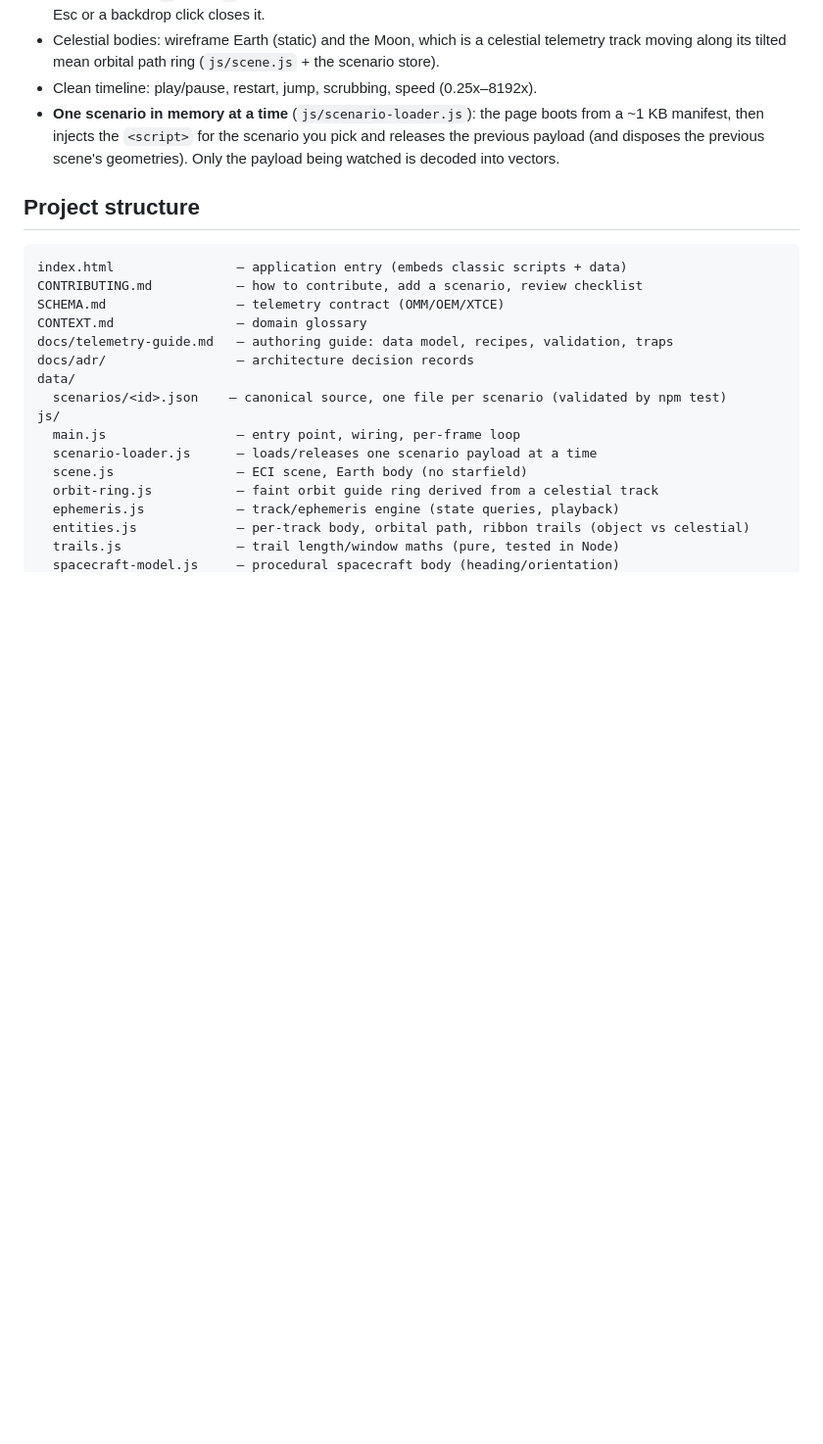
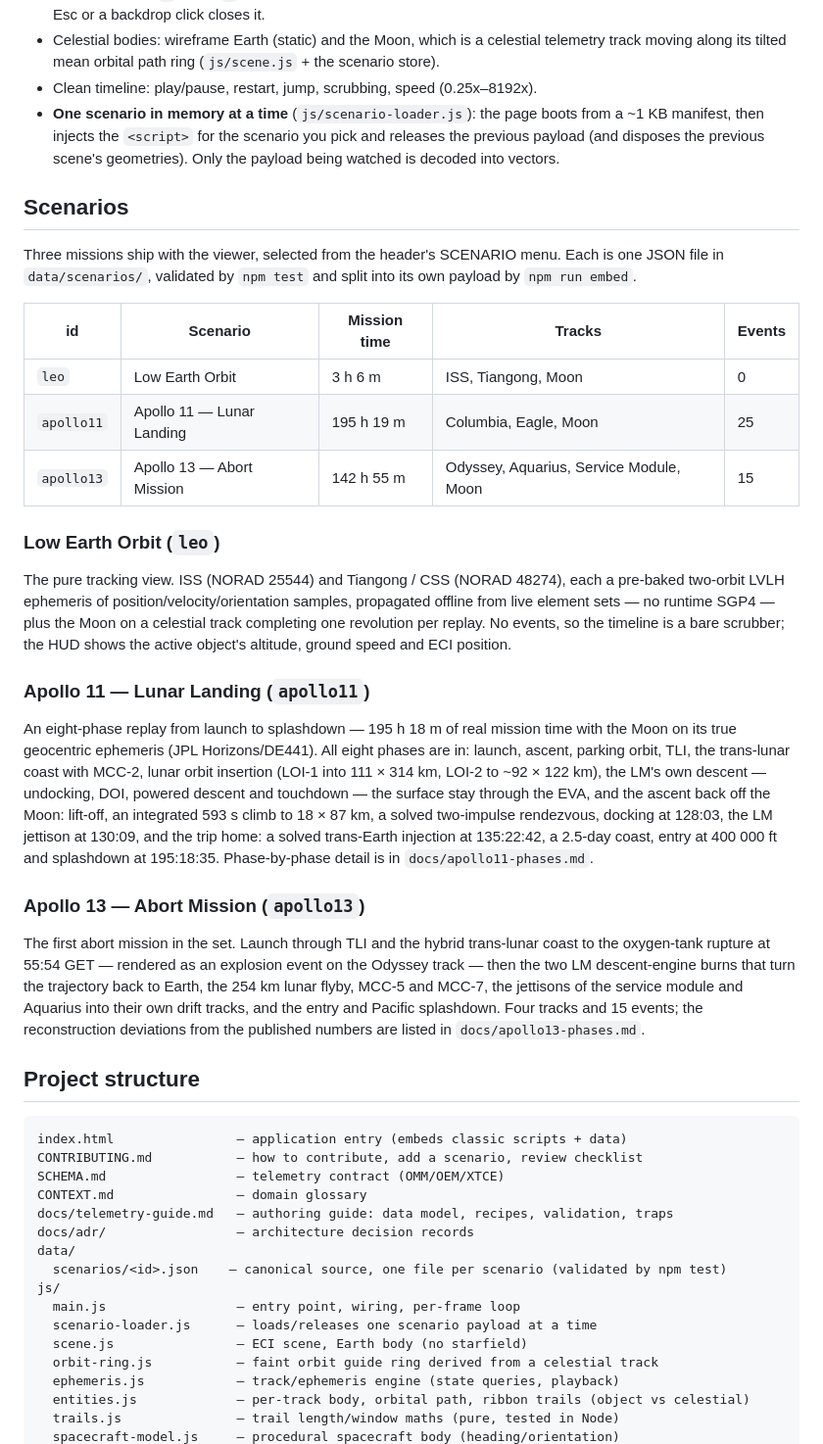
Before and after one commit to PhakphumV/the-expanse-tacview, a Markdown page: README.md, the part around one of its changes. Shown at 98% size. GitHub-like rendering; blank space fills up the shorter version.

````diff
--- a/README.md
+++ b/README.md
@@ -124,6 +115,50 @@ python3 -m http.server 8000
   and releases the previous payload (and disposes the previous scene's
   geometries). Only the payload being watched is decoded into vectors.
 
+## Scenarios
+
+Three missions ship with the viewer, selected from the header's SCENARIO menu.
+Each is one JSON file in `data/scenarios/`, validated by `npm test` and split into
+its own payload by `npm run embed`.
+
+| id         | Scenario                     | Mission time | Tracks                                  | Events |
+| ---------- | ---------------------------- | ------------ | --------------------------------------- | ------ |
+| `leo`      | Low Earth Orbit              | 3 h 6 m      | ISS, Tiangong, Moon                     | 0      |
+| `apollo11` | Apollo 11 — Lunar Landing    | 195 h 19 m   | Columbia, Eagle, Moon                   | 25     |
+| `apollo13` | Apollo 13 — Abort Mission    | 142 h 55 m   | Odyssey, Aquarius, Service Module, Moon | 15     |
+
+### Low Earth Orbit (`leo`)
+
+The pure tracking view. ISS (NORAD 25544) and Tiangong / CSS (NORAD 48274), each
+a pre-baked two-orbit LVLH ephemeris of position/velocity/orientation samples,
+propagated offline from live element sets — no runtime SGP4 — plus the Moon on a
+celestial track completing one revolution per replay. No events, so the timeline
+is a bare scrubber; the HUD shows the active object's altitude, ground speed and
+ECI position.
+
+### Apollo 11 — Lunar Landing (`apollo11`)
+
+An eight-phase replay from launch to splashdown — 195 h 18 m of real mission time
+with the Moon on its true geocentric ephemeris (JPL Horizons/DE441). All eight
+phases are in: launch, ascent, parking orbit, TLI, the trans-lunar coast with
+MCC-2, lunar orbit insertion (LOI-1 into 111 × 314 km, LOI-2 to ~92 × 122 km),
+the LM's own descent — undocking, DOI, powered descent and touchdown — the
+surface stay through the EVA, and the ascent back off the Moon: lift-off, an
+integrated 593 s climb to 18 × 87 km, a solved two-impulse rendezvous, docking at
+128:03, the LM jettison at 130:09, and the trip home: a solved trans-Earth
+injection at 135:22:42, a 2.5-day coast, entry at 400 000 ft and splashdown at
+195:18:35. Phase-by-phase detail is in `docs/apollo11-phases.md`.
+
+### Apollo 13 — Abort Mission (`apollo13`)
+
+The first abort mission in the set. Launch through TLI and the hybrid
+trans-lunar coast to the oxygen-tank rupture at 55:54 GET — rendered as an
+explosion event on the Odyssey track — then the two LM descent-engine burns that
+turn the trajectory back to Earth, the 254 km lunar flyby, MCC-5 and MCC-7, the
+jettisons of the service module and Aquarius into their own drift tracks, and the
+entry and Pacific splashdown. Four tracks and 15 events; the reconstruction
+deviations from the published numbers are listed in `docs/apollo13-phases.md`.
+
 ## Project structure
 
 ```
````
Also changed, not shown: other parts of README.md (+18 -26 lines).
